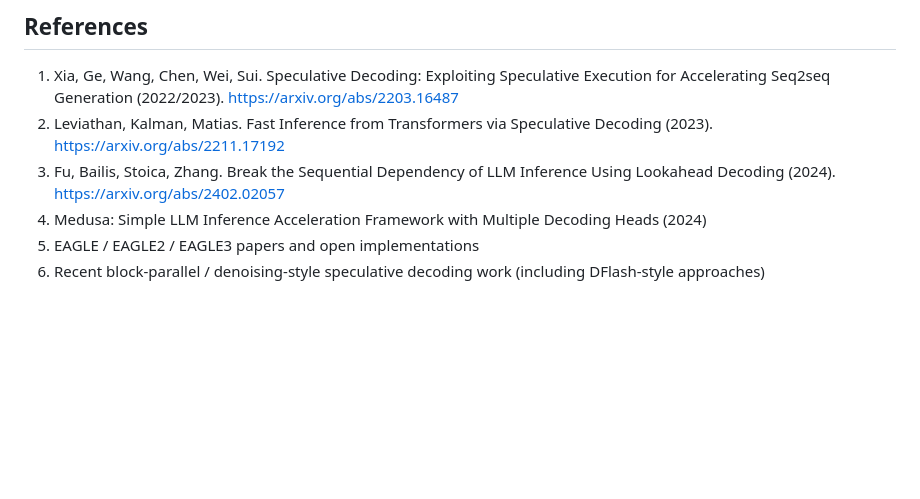
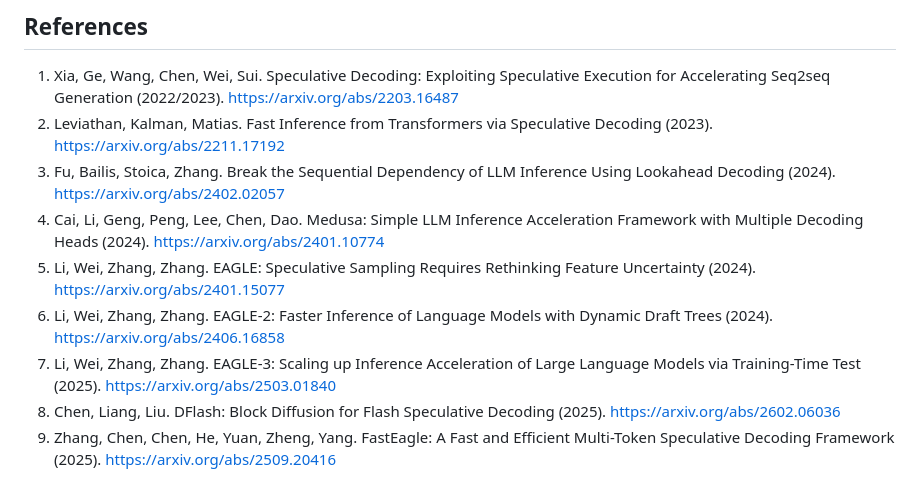
Before and after one commit to websterbei/websterbei.github.io, a Markdown page: posts/writings/Speculative_Decoding.md, the part around the change. GitHub-like rendering; blank space fills up the shorter version.

Commit message:
add references

```diff
--- a/posts/writings/Speculative_Decoding.md
+++ b/posts/writings/Speculative_Decoding.md
@@ -428,6 +428,9 @@ For simplicity, I focused on the algorithmic and architectural differences betwe
 1. Xia, Ge, Wang, Chen, Wei, Sui. Speculative Decoding: Exploiting Speculative Execution for Accelerating Seq2seq Generation (2022/2023). https://arxiv.org/abs/2203.16487
 2. Leviathan, Kalman, Matias. Fast Inference from Transformers via Speculative Decoding (2023). https://arxiv.org/abs/2211.17192
 3. Fu, Bailis, Stoica, Zhang. Break the Sequential Dependency of LLM Inference Using Lookahead Decoding (2024). https://arxiv.org/abs/2402.02057
-4. Medusa: Simple LLM Inference Acceleration Framework with Multiple Decoding Heads (2024)
-5. EAGLE / EAGLE2 / EAGLE3 papers and open implementations
-6. Recent block-parallel / denoising-style speculative decoding work (including DFlash-style approaches)
+4. Cai, Li, Geng, Peng, Lee, Chen, Dao. Medusa: Simple LLM Inference Acceleration Framework with Multiple Decoding Heads (2024). https://arxiv.org/abs/2401.10774
+5. Li, Wei, Zhang, Zhang. EAGLE: Speculative Sampling Requires Rethinking Feature Uncertainty (2024). https://arxiv.org/abs/2401.15077
+6. Li, Wei, Zhang, Zhang. EAGLE-2: Faster Inference of Language Models with Dynamic Draft Trees (2024). https://arxiv.org/abs/2406.16858
+7. Li, Wei, Zhang, Zhang. EAGLE-3: Scaling up Inference Acceleration of Large Language Models via Training-Time Test (2025). https://arxiv.org/abs/2503.01840
+8. Chen, Liang, Liu. DFlash: Block Diffusion for Flash Speculative Decoding (2025). https://arxiv.org/abs/2602.06036
+9. Zhang, Chen, Chen, He, Yuan, Zheng, Yang. FastEagle: A Fast and Efficient Multi-Token Speculative Decoding Framework (2025). https://arxiv.org/abs/2509.20416
```
